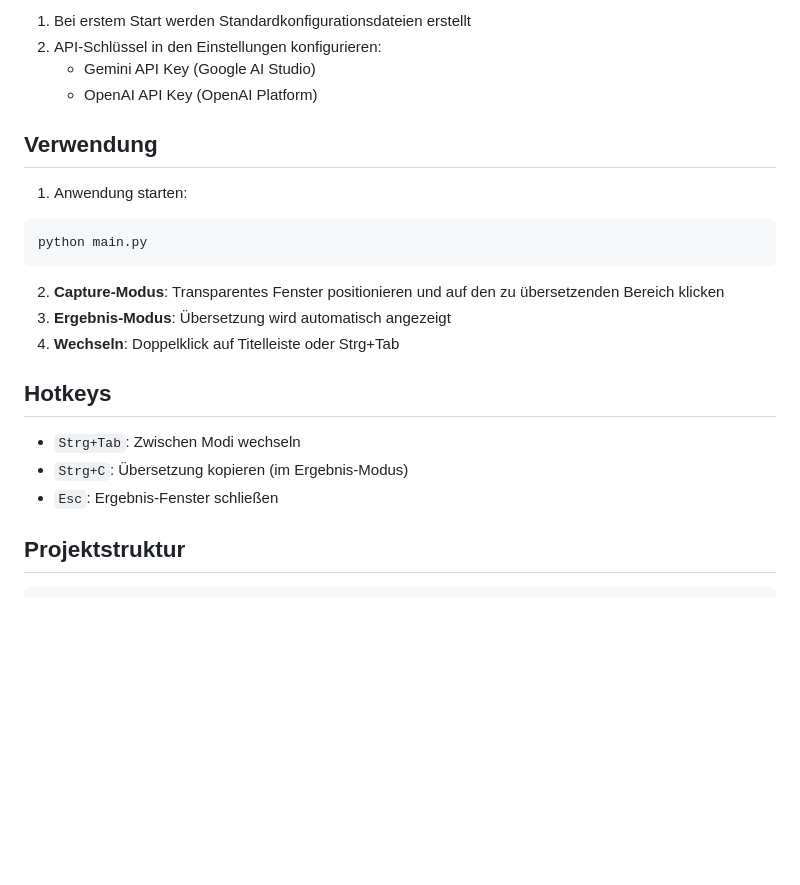
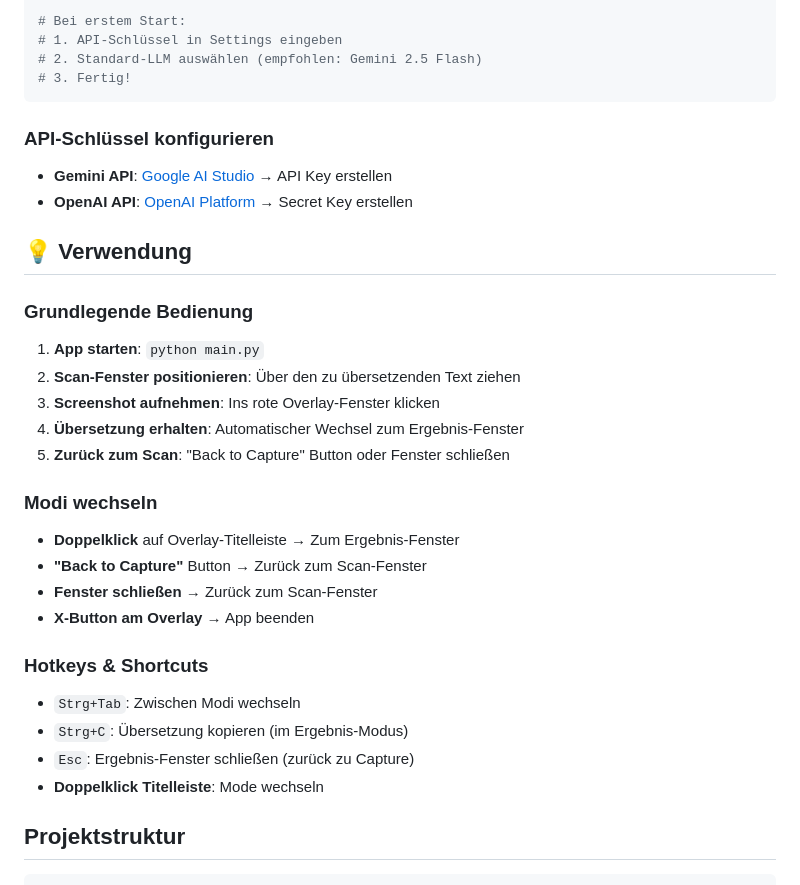
Before and after one commit to DG1001/VisoLingua, a Markdown page: README.md, the part around the change printed below. Drawn GitHub-style; blank space fills up the shorter version.

````diff
--- a/README.md
+++ b/README.md
@@ -23,25 +48,34 @@ pip install -r requirements.txt
 
-1. Bei erstem Start werden Standardkonfigurationsdateien erstellt
-2. API-Schlüssel in den Einstellungen konfigurieren:
-   - Gemini API Key (Google AI Studio)
-   - OpenAI API Key (OpenAI Platform)
-
-## Verwendung
-
-1. Anwendung starten:
-```bash
-python main.py
+# Bei erstem Start:
+# 1. API-Schlüssel in Settings eingeben
+# 2. Standard-LLM auswählen (empfohlen: Gemini 2.5 Flash)
+# 3. Fertig!
 ```
 
-2. **Capture-Modus**: Transparentes Fenster positionieren und auf den zu übersetzenden Bereich klicken
-3. **Ergebnis-Modus**: Übersetzung wird automatisch angezeigt
-4. **Wechseln**: Doppelklick auf Titelleiste oder Strg+Tab
+### API-Schlüssel konfigurieren
+- **Gemini API**: [Google AI Studio](https://aistudio.google.com/) → API Key erstellen
+- **OpenAI API**: [OpenAI Platform](https://platform.openai.com/) → Secret Key erstellen
 
-## Hotkeys
+## 💡 Verwendung
 
+### Grundlegende Bedienung
+1. **App starten**: `python main.py`
+2. **Scan-Fenster positionieren**: Über den zu übersetzenden Text ziehen
+3. **Screenshot aufnehmen**: Ins rote Overlay-Fenster klicken
+4. **Übersetzung erhalten**: Automatischer Wechsel zum Ergebnis-Fenster
+5. **Zurück zum Scan**: "Back to Capture" Button oder Fenster schließen
+
+### Modi wechseln
+- **Doppelklick** auf Overlay-Titelleiste → Zum Ergebnis-Fenster
+- **"Back to Capture"** Button → Zurück zum Scan-Fenster
+- **Fenster schließen** → Zurück zum Scan-Fenster
+- **X-Button am Overlay** → App beenden
+
+### Hotkeys & Shortcuts
 - `Strg+Tab`: Zwischen Modi wechseln
 - `Strg+C`: Übersetzung kopieren (im Ergebnis-Modus)
-- `Esc`: Ergebnis-Fenster schließen
+- `Esc`: Ergebnis-Fenster schließen (zurück zu Capture)
+- **Doppelklick Titelleiste**: Mode wechseln
 
 ## Projektstruktur
 
````
Also changed, not shown: other parts of README.md (+78 -20 lines), screen_scan.png (added), screen_translate.png (added).
